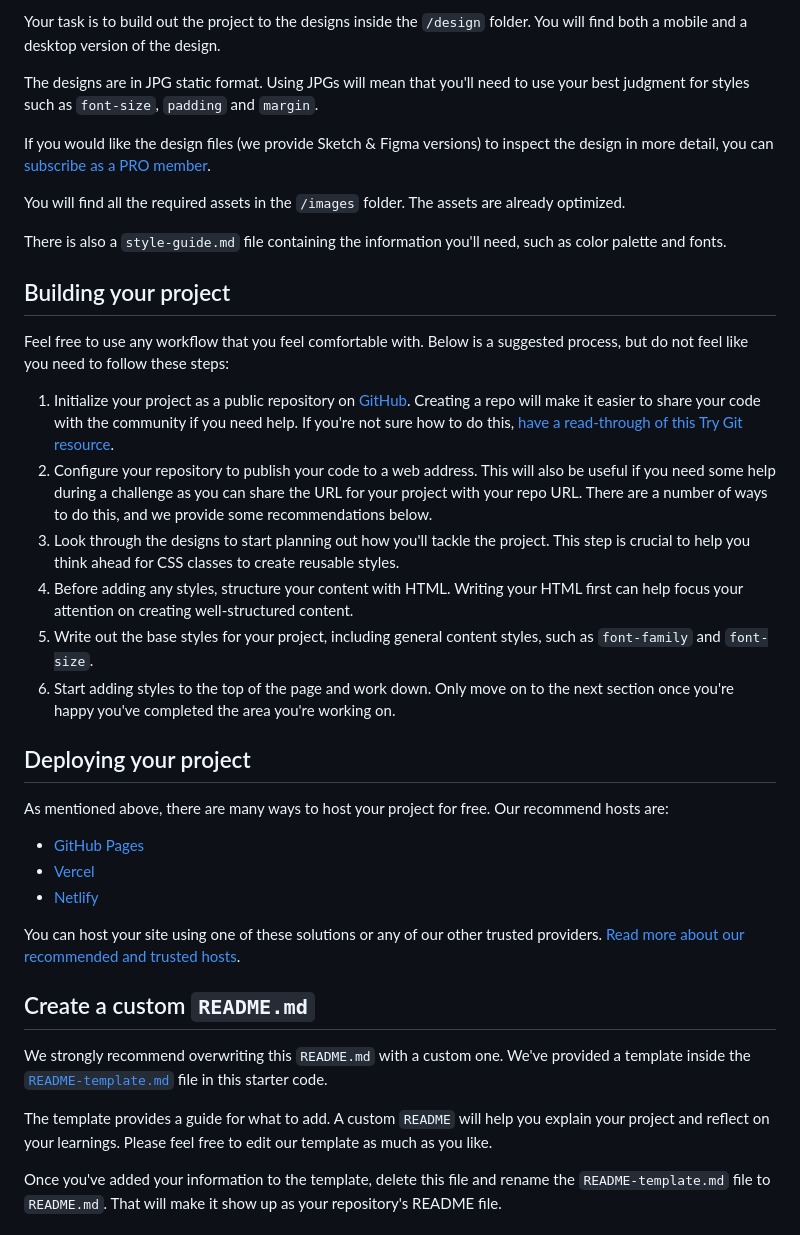
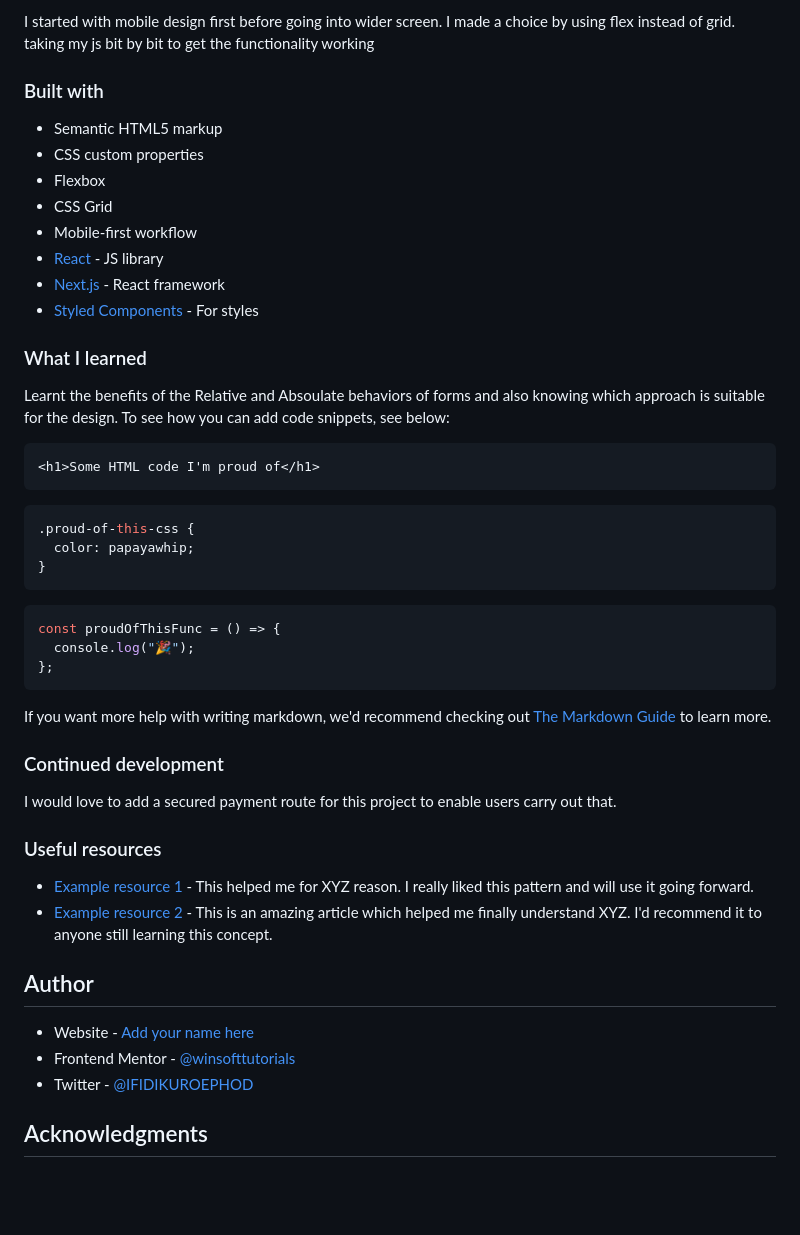
Before and after one commit to winsofttutorials/interactive-card-details-form-main, a Markdown page: README.md, the part around the change printed below. Drawn GitHub-style; blank space fills up the shorter version.

````diff
--- a/README.md
+++ b/README.md
@@ -40,40 +45,56 @@ Want some support on the challenge? [Join our Slack community](https://www.front
 
-Your task is to build out the project to the designs inside the `/design` folder. You will find both a mobile and a desktop version of the design.
+I started with mobile design first before going into wider screen.
+I made a choice by using flex instead of grid.
+taking my js bit by bit to get the functionality working
 
-The designs are in JPG static format. Using JPGs will mean that you'll need to use your best judgment for styles such as `font-size`, `padding` and `margin`.
+### Built with
 
-If you would like the design files (we provide Sketch & Figma versions) to inspect the design in more detail, you can [subscribe as a PRO member](https://www.frontendmentor.io/pro).
+- Semantic HTML5 markup
+- CSS custom properties
+- Flexbox
+- CSS Grid
+- Mobile-first workflow
+- [React](https://reactjs.org/) - JS library
+- [Next.js](https://nextjs.org/) - React framework
+- [Styled Components](https://styled-components.com/) - For styles
 
-You will find all the required assets in the `/images` folder. The assets are already optimized.
+### What I learned
 
-There is also a `style-guide.md` file containing the information you'll need, such as color palette and fonts.
+Learnt the benefits of the Relative and Absoulate behaviors of forms and also knowing which approach is suitable for the design.
+To see how you can add code snippets, see below:
 
-## Building your project
+```html
+<h1>Some HTML code I'm proud of</h1>
+```
 
-Feel free to use any workflow that you feel comfortable with. Below is a suggested process, but do not feel like you need to follow these steps:
+```css
+.proud-of-this-css {
+  color: papayawhip;
+}
+```
 
-1. Initialize your project as a public repository on [GitHub](https://github.com/). Creating a repo will make it easier to share your code with the community if you need help. If you're not sure how to do this, [have a read-through of this Try Git resource](https://try.github.io/).
-2. Configure your repository to publish your code to a web address. This will also be useful if you need some help during a challenge as you can share the URL for your project with your repo URL. There are a number of ways to do this, and we provide some recommendations below.
-3. Look through the designs to start planning out how you'll tackle the project. This step is crucial to help you think ahead for CSS classes to create reusable styles.
-4. Before adding any styles, structure your content with HTML. Writing your HTML first can help focus your attention on creating well-structured content.
-5. Write out the base styles for your project, including general content styles, such as `font-family` and `font-size`.
-6. Start adding styles to the top of the page and work down. Only move on to the next section once you're happy you've completed the area you're working on.
+```js
+const proudOfThisFunc = () => {
+  console.log("🎉");
+};
+```
 
-## Deploying your project
+If you want more help with writing markdown, we'd recommend checking out [The Markdown Guide](https://www.markdownguide.org/) to learn more.
 
-As mentioned above, there are many ways to host your project for free. Our recommend hosts are:
+### Continued development
 
-- [GitHub Pages](https://pages.github.com/)
-- [Vercel](https://vercel.com/)
-- [Netlify](https://www.netlify.com/)
+I would love to add a secured payment route for this project to enable users carry out that.
 
-You can host your site using one of these solutions or any of our other trusted providers. [Read more about our recommended and trusted hosts](https://medium.com/frontend-mentor/frontend-mentor-trusted-hosting-providers-bf000dfebe).
+### Useful resources
 
-## Create a custom `README.md`
+- [Example resource 1](https://www.example.com) - This helped me for XYZ reason. I really liked this pattern and will use it going forward.
+- [Example resource 2](https://www.example.com) - This is an amazing article which helped me finally understand XYZ. I'd recommend it to anyone still learning this concept.
 
-We strongly recommend overwriting this `README.md` with a custom one. We've provided a template inside the [`README-template.md`](./README-template.md) file in this starter code.
+## Author
 
-The template provides a guide for what to add. A custom `README` will help you explain your project and reflect on your learnings. Please feel free to edit our template as much as you like.
+- Website - [Add your name here](https://www.your-site.com)
+- Frontend Mentor - [@winsofttutorials](https://www.frontendmentor.io/profile/winsofttutorials)
+- Twitter - [@IFIDIKUROEPHOD](https://www.twitter.com/IFIDIKUROEPHOD)
 
-Once you've added your information to the template, delete this file and rename the `README-template.md` file to `README.md`. That will make it show up as your repository's README file.
+## Acknowledgments
 
````
Also changed, not shown: other parts of README.md (+27 -46 lines), README-template.md (deleted, +0 -115 lines).
